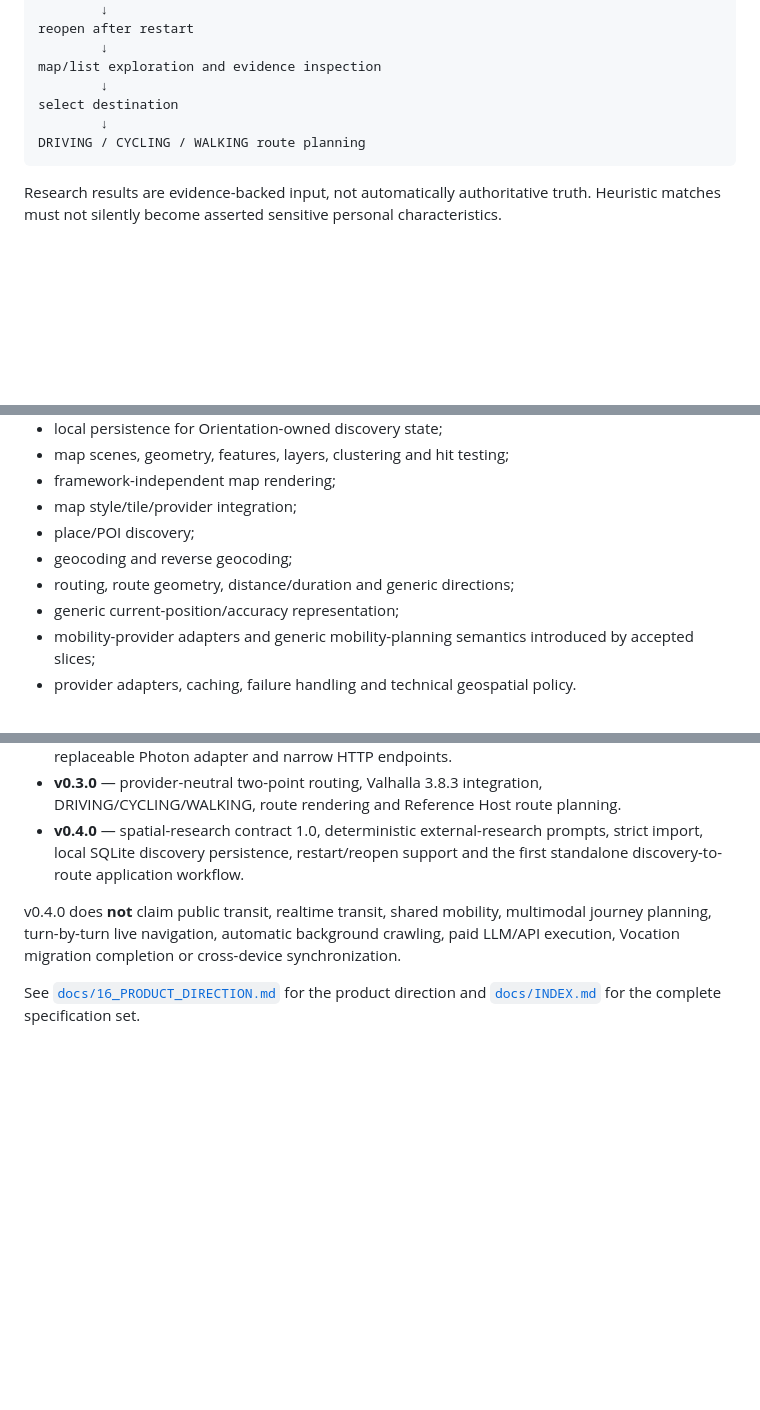
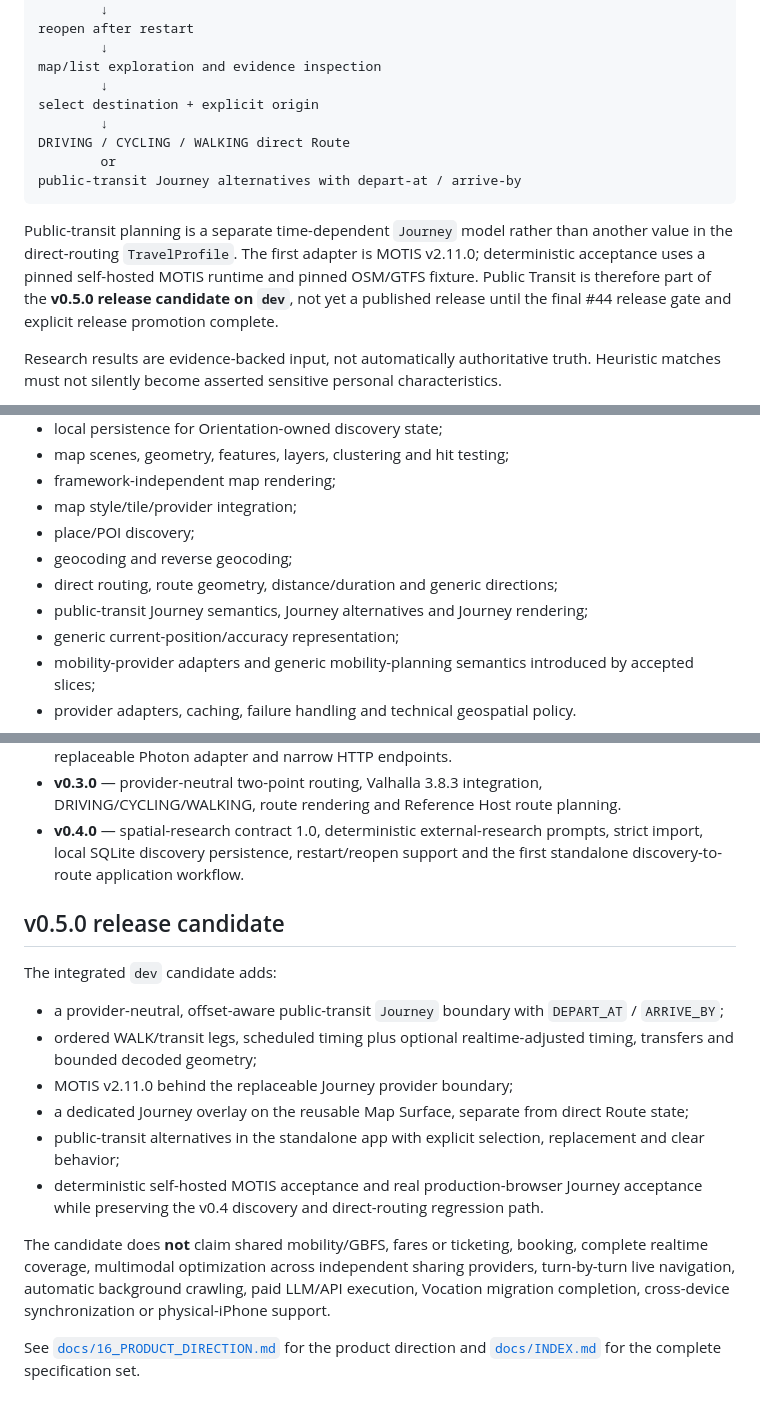
Before and after one commit to wgt-system/orientation, a Markdown page: README.md, 3 parts joined by grey strips. Rendered like a GitHub page; blank space fills up the shorter version.

Commit message:
docs: align README with v0.5 Journey release candidate

````diff
--- a/README.md
+++ b/README.md
@@ -33,10 +33,14 @@ reopen after restart
         ↓
 map/list exploration and evidence inspection
         ↓
-select destination
+select destination + explicit origin
         ↓
-DRIVING / CYCLING / WALKING route planning
+DRIVING / CYCLING / WALKING direct Route
+        or
+public-transit Journey alternatives with depart-at / arrive-by
 ```
+
+Public-transit planning is a separate time-dependent `Journey` model rather than another value in the direct-routing `TravelProfile`. The first adapter is MOTIS v2.11.0; deterministic acceptance uses a pinned self-hosted MOTIS runtime and pinned OSM/GTFS fixture. Public Transit is therefore part of the **v0.5.0 release candidate on `dev`**, not yet a published release until the final #44 release gate and explicit release promotion complete.
 
 Research results are evidence-backed input, not automatically authoritative truth. Heuristic matches must not silently become asserted sensitive personal characteristics.
 
@@ -55,7 +59,8 @@ Orientation owns:
 - map style/tile/provider integration;
 - place/POI discovery;
 - geocoding and reverse geocoding;
-- routing, route geometry, distance/duration and generic directions;
+- direct routing, route geometry, distance/duration and generic directions;
+- public-transit Journey semantics, Journey alternatives and Journey rendering;
 - generic current-position/accuracy representation;
 - mobility-provider adapters and generic mobility-planning semantics introduced by accepted slices;
 - provider adapters, caching, failure handling and technical geospatial policy.
@@ -101,6 +106,17 @@ Valhalla is an upstream C++ routing engine behind an Orientation adapter, not a
 - **v0.3.0** — provider-neutral two-point routing, Valhalla 3.8.3 integration, DRIVING/CYCLING/WALKING, route rendering and Reference Host route planning.
 - **v0.4.0** — spatial-research contract 1.0, deterministic external-research prompts, strict import, local SQLite discovery persistence, restart/reopen support and the first standalone discovery-to-route application workflow.
 
-v0.4.0 does **not** claim public transit, realtime transit, shared mobility, multimodal journey planning, turn-by-turn live navigation, automatic background crawling, paid LLM/API execution, Vocation migration completion or cross-device synchronization.
+## v0.5.0 release candidate
+
+The integrated `dev` candidate adds:
+
+- a provider-neutral, offset-aware public-transit `Journey` boundary with `DEPART_AT` / `ARRIVE_BY`;
+- ordered WALK/transit legs, scheduled timing plus optional realtime-adjusted timing, transfers and bounded decoded geometry;
+- MOTIS v2.11.0 behind the replaceable Journey provider boundary;
+- a dedicated Journey overlay on the reusable Map Surface, separate from direct Route state;
+- public-transit alternatives in the standalone app with explicit selection, replacement and clear behavior;
+- deterministic self-hosted MOTIS acceptance and real production-browser Journey acceptance while preserving the v0.4 discovery and direct-routing regression path.
+
+The candidate does **not** claim shared mobility/GBFS, fares or ticketing, booking, complete realtime coverage, multimodal optimization across independent sharing providers, turn-by-turn live navigation, automatic background crawling, paid LLM/API execution, Vocation migration completion, cross-device synchronization or physical-iPhone support.
 
 See [`docs/16_PRODUCT_DIRECTION.md`](docs/16_PRODUCT_DIRECTION.md) for the product direction and [`docs/INDEX.md`](docs/INDEX.md) for the complete specification set.
````
Also changed, not shown: other parts of README.md (+2 -2 lines).
